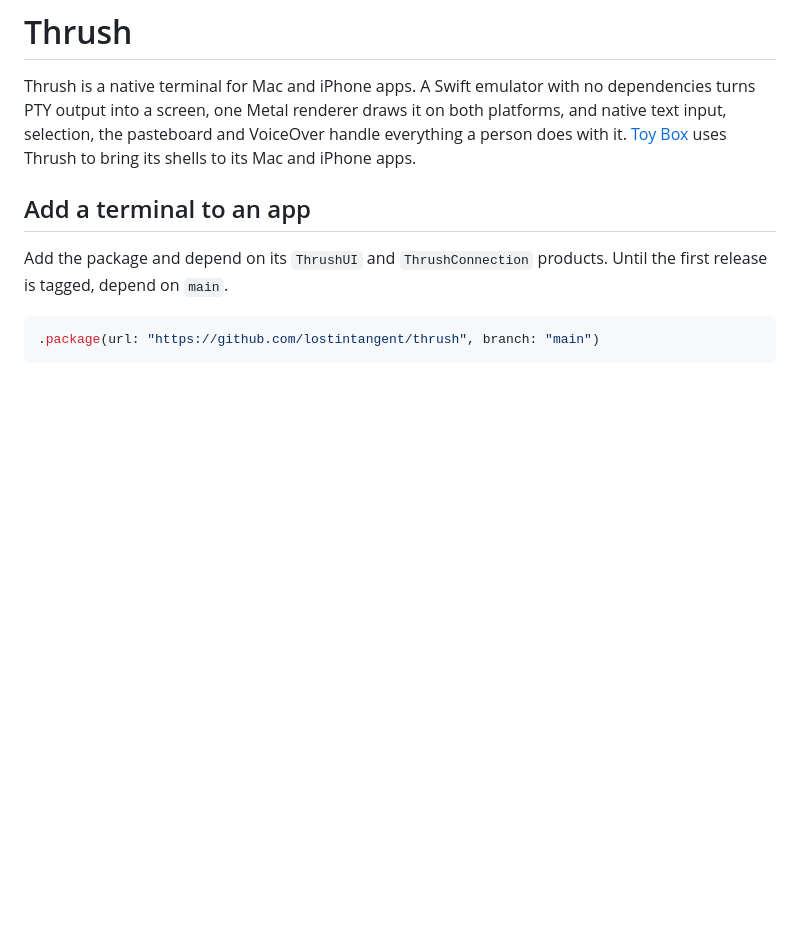
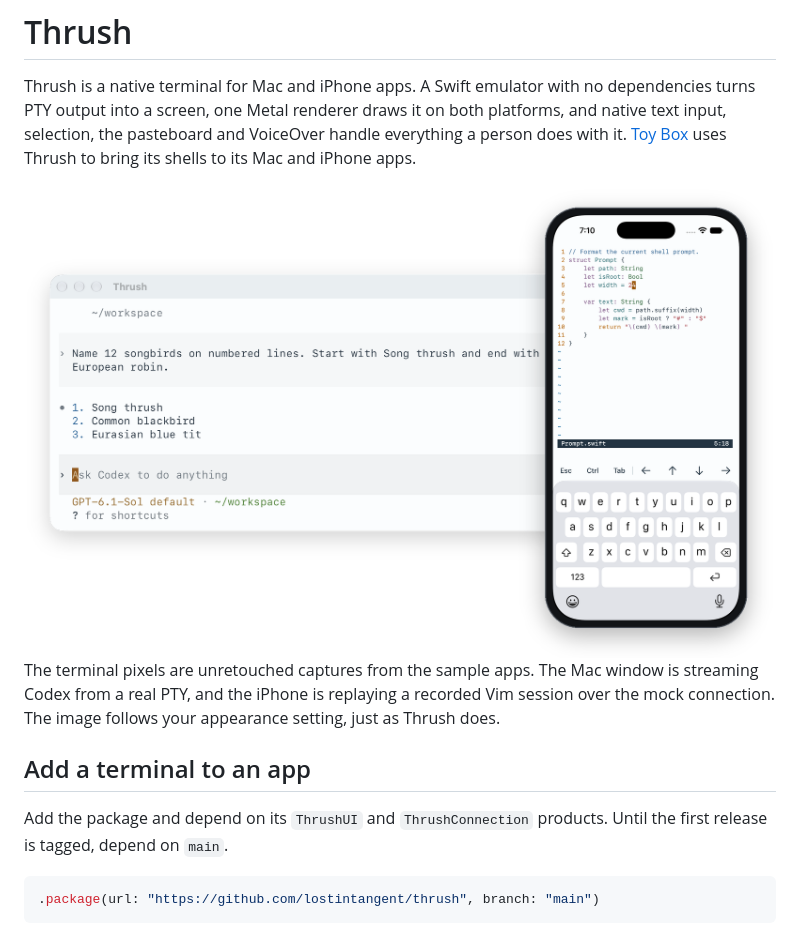
Before and after one commit to lostintangent/thrush, a Markdown page: README.md, the part around the change. GitHub-like rendering; pictures changed too: docs/images/thrush-light.png (added); blank space fills up the shorter version.

Commit message:
Show Thrush on Mac and iPhone at the top of the README
Co-authored-by: Copilot <223556219+Copilot@users.noreply.github.com>
Copilot-Session: c659a271-d56f-4d60-b1d7-192f768a50d0

```diff
--- a/README.md
+++ b/README.md
@@ -3,6 +3,13 @@
 # Thrush
 
 Thrush is a native terminal for Mac and iPhone apps. A Swift emulator with no dependencies turns PTY output into a screen, one Metal renderer draws it on both platforms, and native text input, selection, the pasteboard and VoiceOver handle everything a person does with it. [Toy Box](https://github.com/lostintangent/toy-box) uses Thrush to bring its shells to its Mac and iPhone apps.
+
+<picture>
+  <source media="(prefers-color-scheme: dark)" srcset="docs/images/thrush-dark.png">
+  <img src="docs/images/thrush-light.png" alt="Thrush running Codex in a Mac window and Vim on an iPhone with the software keyboard and its Esc, Ctrl, Tab and arrow key row">
+</picture>
+
+The terminal pixels are unretouched captures from the sample apps. The Mac window is streaming Codex from a real PTY, and the iPhone is replaying a recorded Vim session over the mock connection. The image follows your appearance setting, just as Thrush does.
 
 ## Add a terminal to an app
 
```
Also changed, not shown: docs/images/thrush-dark.png (added).
